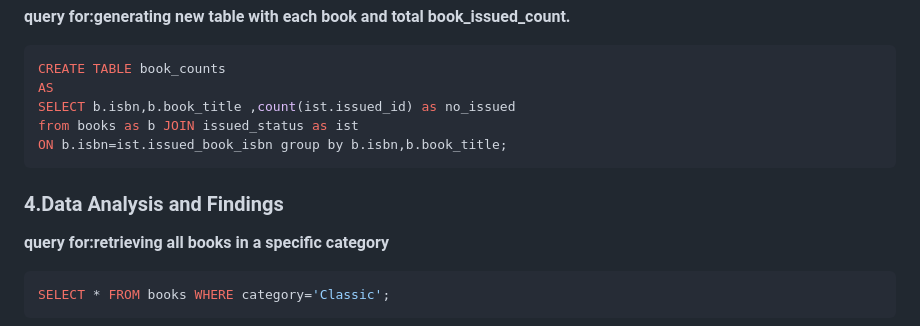
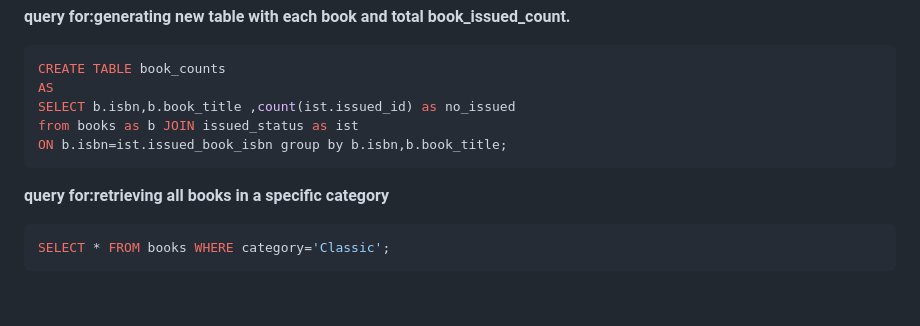
Before and after one commit to kanishka-sehrawat/Library-Management-System, a Markdown page: README.md, the part around one of its changes. GitHub-like rendering; blank space fills up the shorter version.

````diff
--- a/README.md
+++ b/README.md
@@ -127,7 +127,6 @@ from books as b JOIN issued_status as ist
 ON b.isbn=ist.issued_book_isbn group by b.isbn,b.book_title;
 ```
 
-### 4.Data Analysis and Findings
 **query for:retrieving all books in a specific category**
 ```sql
 SELECT * FROM books WHERE category='Classic';
````
Also changed, not shown: other parts of README.md (+1 -1 lines).
